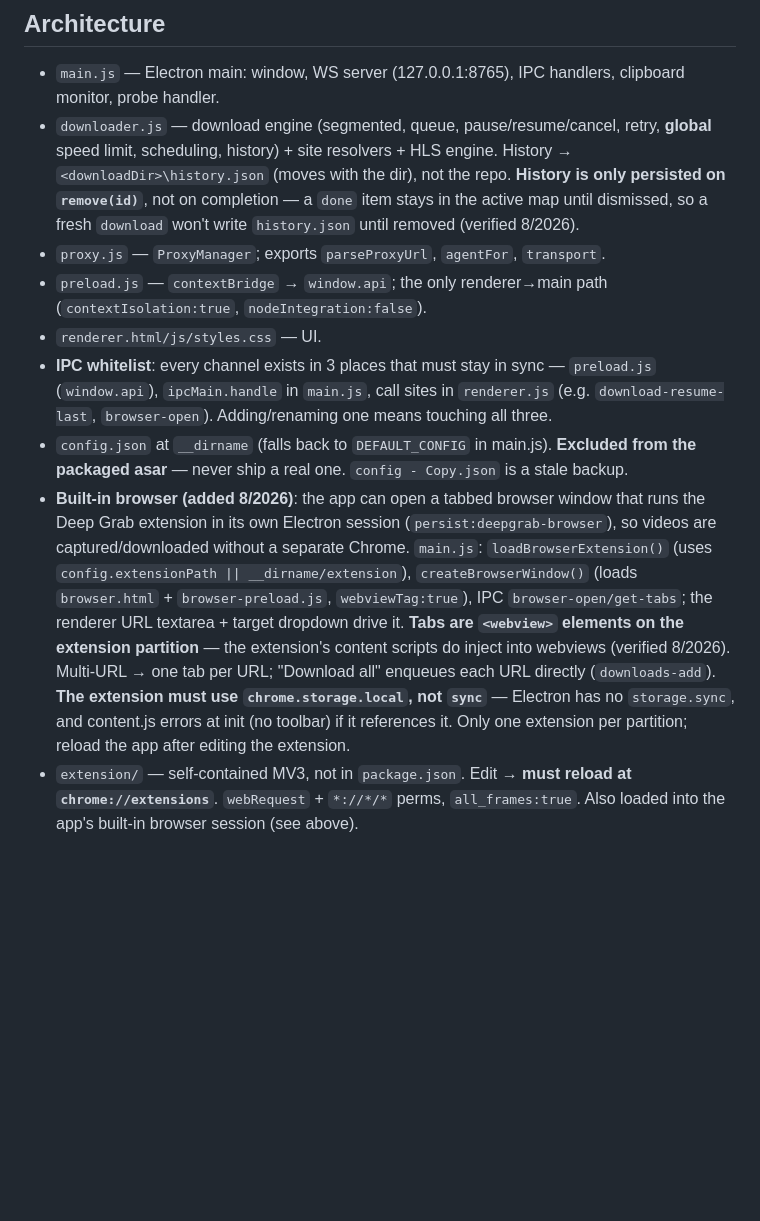
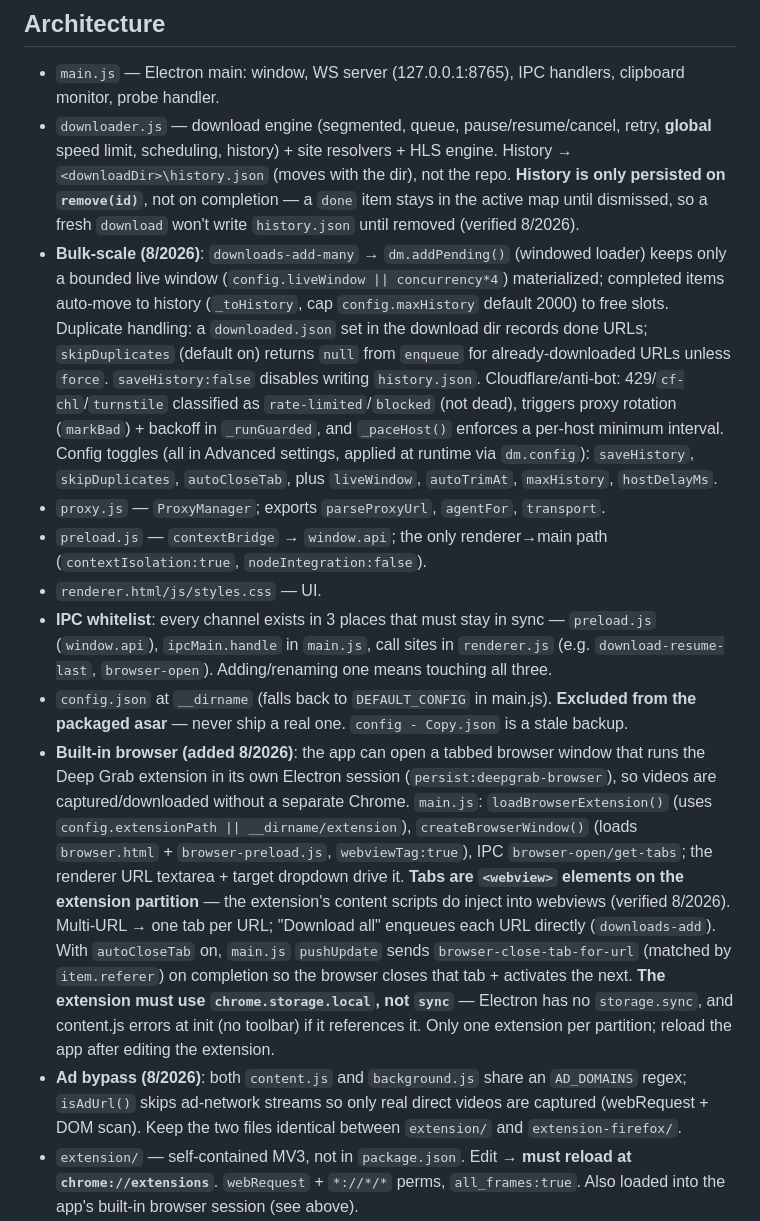
Before and after one commit to i12playwow/DeepVideoDownloader, a Markdown page: AGENTS.md, the part around the change. Drawn GitHub-style; blank space fills up the shorter version.

Commit message:
docs: bulk-scale windowed loader, Cloudflare pacing, ad-bypass, settings toggles

```diff
--- a/AGENTS.md
+++ b/AGENTS.md
@@ -10,12 +10,14 @@ Electron desktop downloader ("Deep Video Downloader") + companion Chrome MV3 ext
 ## Architecture
 - `main.js` — Electron main: window, WS server (127.0.0.1:8765), IPC handlers, clipboard monitor, probe handler.
 - `downloader.js` — download engine (segmented, queue, pause/resume/cancel, retry, **global** speed limit, scheduling, history) + site resolvers + HLS engine. History → `<downloadDir>\history.json` (moves with the dir), not the repo. **History is only persisted on `remove(id)`**, not on completion — a `done` item stays in the active map until dismissed, so a fresh `download` won't write `history.json` until removed (verified 8/2026).
+- **Bulk-scale (8/2026)**: `downloads-add-many` → `dm.addPending()` (windowed loader) keeps only a bounded live window (`config.liveWindow || concurrency*4`) materialized; completed items auto-move to history (`_toHistory`, cap `config.maxHistory` default 2000) to free slots. Duplicate handling: a `downloaded.json` set in the download dir records done URLs; `skipDuplicates` (default on) returns `null` from `enqueue` for already-downloaded URLs unless `force`. `saveHistory:false` disables writing `history.json`. Cloudflare/anti-bot: 429/`cf-chl`/`turnstile` classified as `rate-limited`/`blocked` (not dead), triggers proxy rotation (`markBad`) + backoff in `_runGuarded`, and `_paceHost()` enforces a per-host minimum interval. Config toggles (all in Advanced settings, applied at runtime via `dm.config`): `saveHistory`, `skipDuplicates`, `autoCloseTab`, plus `liveWindow`, `autoTrimAt`, `maxHistory`, `hostDelayMs`.
 - `proxy.js` — `ProxyManager`; exports `parseProxyUrl`, `agentFor`, `transport`.
 - `preload.js` — `contextBridge` → `window.api`; the only renderer→main path (`contextIsolation:true`, `nodeIntegration:false`).
 - `renderer.html/js/styles.css` — UI.
 - **IPC whitelist**: every channel exists in 3 places that must stay in sync — `preload.js` (`window.api`), `ipcMain.handle` in `main.js`, call sites in `renderer.js` (e.g. `download-resume-last`, `browser-open`). Adding/renaming one means touching all three.
 - `config.json` at `__dirname` (falls back to `DEFAULT_CONFIG` in main.js). **Excluded from the packaged asar** — never ship a real one. `config - Copy.json` is a stale backup.
-- **Built-in browser (added 8/2026)**: the app can open a tabbed browser window that runs the Deep Grab extension in its own Electron session (`persist:deepgrab-browser`), so videos are captured/downloaded without a separate Chrome. `main.js`: `loadBrowserExtension()` (uses `config.extensionPath || __dirname/extension`), `createBrowserWindow()` (loads `browser.html` + `browser-preload.js`, `webviewTag:true`), IPC `browser-open/get-tabs`; the renderer URL textarea + target dropdown drive it. **Tabs are `<webview>` elements on the extension partition** — the extension's content scripts do inject into webviews (verified 8/2026). Multi-URL → one tab per URL; "Download all" enqueues each URL directly (`downloads-add`). **The extension must use `chrome.storage.local`, not `sync`** — Electron has no `storage.sync`, and content.js errors at init (no toolbar) if it references it. Only one extension per partition; reload the app after editing the extension.
+- **Built-in browser (added 8/2026)**: the app can open a tabbed browser window that runs the Deep Grab extension in its own Electron session (`persist:deepgrab-browser`), so videos are captured/downloaded without a separate Chrome. `main.js`: `loadBrowserExtension()` (uses `config.extensionPath || __dirname/extension`), `createBrowserWindow()` (loads `browser.html` + `browser-preload.js`, `webviewTag:true`), IPC `browser-open/get-tabs`; the renderer URL textarea + target dropdown drive it. **Tabs are `<webview>` elements on the extension partition** — the extension's content scripts do inject into webviews (verified 8/2026). Multi-URL → one tab per URL; "Download all" enqueues each URL directly (`downloads-add`). With `autoCloseTab` on, `main.js` `pushUpdate` sends `browser-close-tab-for-url` (matched by `item.referer`) on completion so the browser closes that tab + activates the next. **The extension must use `chrome.storage.local`, not `sync`** — Electron has no `storage.sync`, and content.js errors at init (no toolbar) if it references it. Only one extension per partition; reload the app after editing the extension.
+- **Ad bypass (8/2026)**: both `content.js` and `background.js` share an `AD_DOMAINS` regex; `isAdUrl()` skips ad-network streams so only real direct videos are captured (webRequest + DOM scan). Keep the two files identical between `extension/` and `extension-firefox/`.
 - `extension/` — self-contained MV3, not in `package.json`. Edit → **must reload at `chrome://extensions`**. `webRequest` + `*://*/*` perms, `all_frames:true`. Also loaded into the app's built-in browser session (see above).
 - `extension-firefox/` — same JS as `extension/` (copied verbatim), Firefox manifest (event page + gecko id). **Ported 8/2026**: `webRequest` capture, cnporn extraction, pipeline, dedupe all in sync. Edit → **must reload at `about:debugging#/runtime/this-firefox`**. Load via "Load Temporary Add-on".
 - Root `.user.js`/`test-*.js`/`test-page.html`/`test-video.mp4` are leftovers — see Userscripts + Verification.
```
